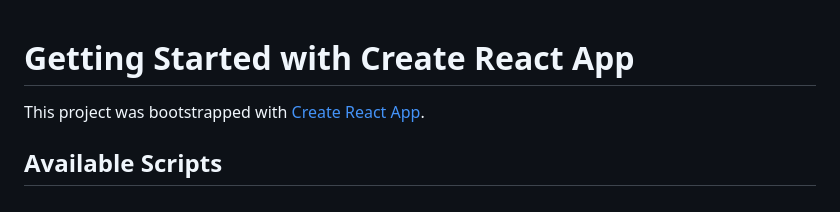
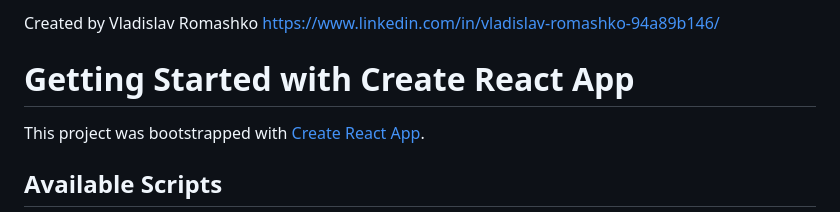
Before and after one commit to vladislavRomashko/ToDoList, a Markdown page: README.md, the part around the change. Drawn GitHub-style.

```diff
--- a/README.md
+++ b/README.md
@@ -1,3 +1,5 @@
+Created by Vladislav Romashko https://www.linkedin.com/in/vladislav-romashko-94a89b146/
+
 # Getting Started with Create React App
 
 This project was bootstrapped with [Create React App](https://github.com/facebook/create-react-app).
```
